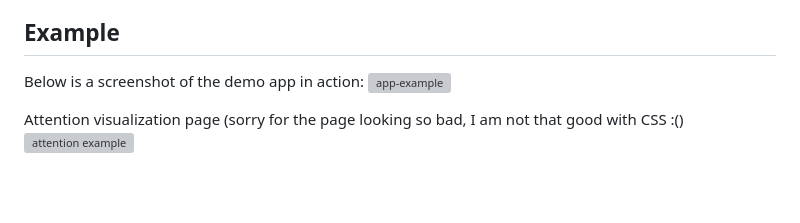
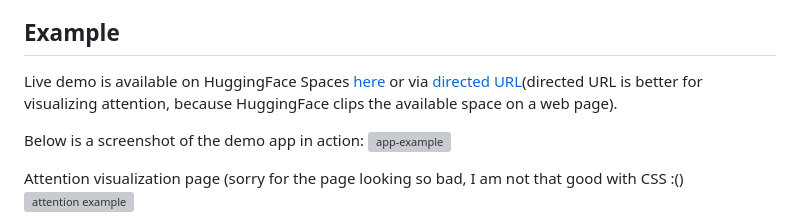
Before and after one commit to xsenyaaax/CodeBERT-nano, a Markdown page: README.md, the part around the change. Rendered like a GitHub page; blank space fills up the shorter version; grey boxes are pictures that could not be loaded.

```diff
--- a/README.md
+++ b/README.md
@@ -21,6 +21,8 @@ This project implements a model with a transformer architecture for classifying
 * What models are implemented is described in [**Models section**](#models) section.
 
 ## Example
+
+Live demo is available on HuggingFace Spaces [here](https://huggingface.co/spaces/xsenyaaax/CodeSnippetPrediction) or via [directed URL](https://xsenyaaax-codesnippetprediction.hf.space)(directed URL is better for visualizing attention, because HuggingFace clips the available space on a web page).
 
 Below is a screenshot of the demo app in action:
 ![app-example](static/app-example.png)
```
